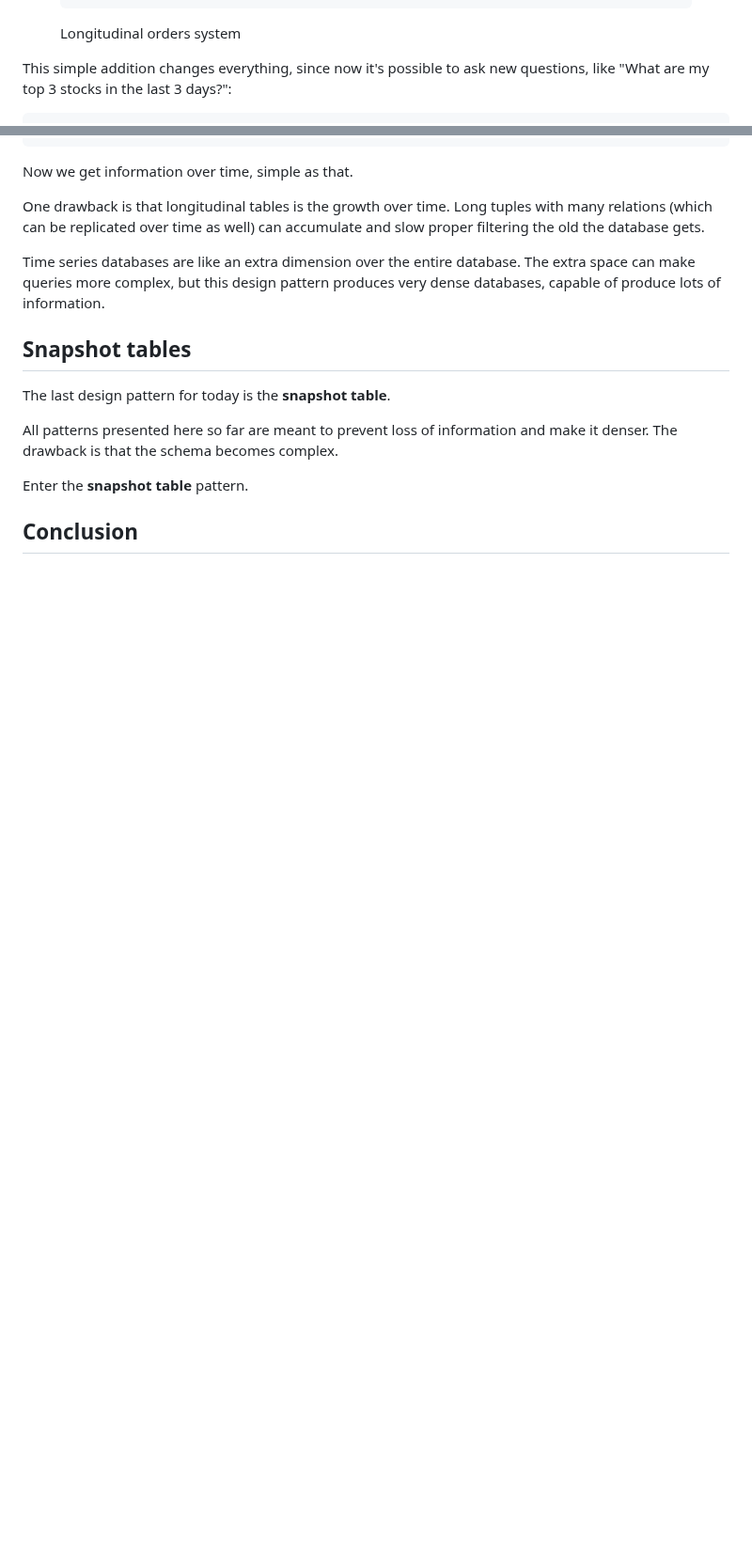
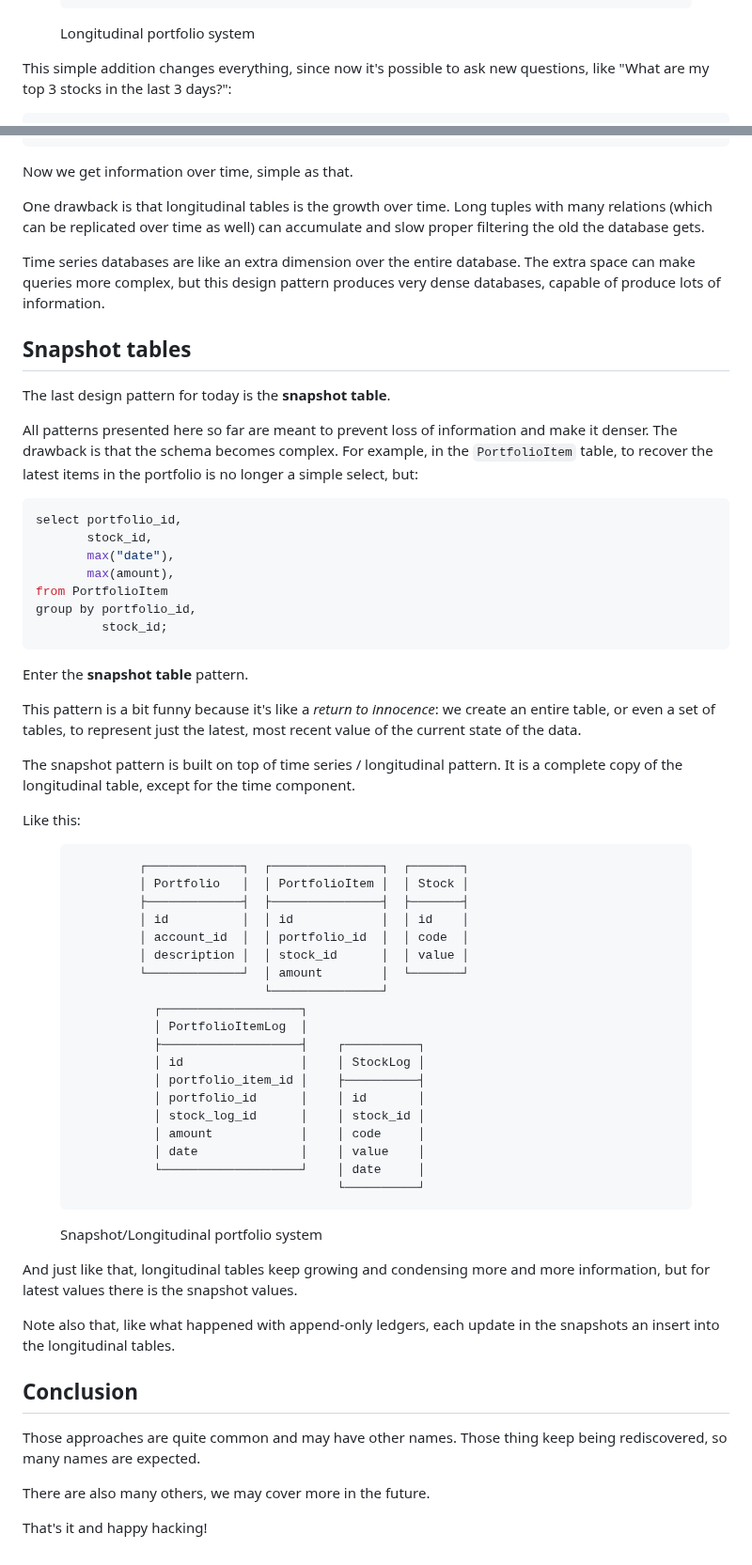
Before and after one commit to sombriks/sombriks-hq, a Markdown page: src/blog/0086-database-design-patterns.md, 2 parts joined by grey strips. Shown at 94% size. Rendered like a GitHub page; blank space fills up the shorter version.

Commit message:
new article

````diff
--- a/src/blog/0086-database-design-patterns.md
+++ b/src/blog/0086-database-design-patterns.md
@@ -539,7 +539,7 @@ To answer this, let's modify our schema to incorporate the time dimension:
                           │ amount        │
                           └───────────────┘
 </pre>
-<figcaption>Longitudinal orders system</figcaption>
+<figcaption>Longitudinal portfolio system</figcaption>
 </figure>
 
 This simple addition changes everything, since now it's possible to ask new
@@ -589,11 +589,70 @@ dense databases, capable of produce lots of information.
 The last design pattern for today is the **snapshot table**.
 
 All patterns presented here so far are meant to prevent loss of information and
-make it denser. The drawback is that the schema becomes complex.
+make it denser. The drawback is that the schema becomes complex. For example, in
+the `PortfolioItem` table, to recover the latest items in the portfolio is no
+longer a simple select, but:
+
+```sql
+select portfolio_id,
+       stock_id,
+       max("date"),
+       max(amount),
+from PortfolioItem
+group by portfolio_id,
+         stock_id;
+```
 
 Enter the **snapshot table** pattern.
 
+This pattern is a bit funny because it's like a *return to innocence*: we create
+an entire table, or even a set of tables, to represent just the latest, most
+recent value of the current state of the data.
+
+The snapshot pattern is built on top of time series / longitudinal pattern. It
+is a complete copy of the longitudinal table, except for the time component.
+
+Like this:
+
+<figure>
+<pre>
+         ┌─────────────┐  ┌───────────────┐  ┌───────┐
+         │ Portfolio   │  │ PortfolioItem │  │ Stock │
+         ├─────────────┤  ├───────────────┤  ├───────┤
+         │ id          │  │ id            │  │ id    │
+         │ account_id  │  │ portfolio_id  │  │ code  │
+         │ description │  │ stock_id      │  │ value │
+         └─────────────┘  │ amount        │  └───────┘
+                          └───────────────┘
+           ┌───────────────────┐
+           │ PortfolioItemLog  │
+           ├───────────────────┤    ┌──────────┐
+           │ id                │    │ StockLog │
+           │ portfolio_item_id │    ├──────────┤
+           │ portfolio_id      │    │ id       │
+           │ stock_log_id      │    │ stock_id │
+           │ amount            │    │ code     │
+           │ date              │    │ value    │
+           └───────────────────┘    │ date     │
+                                    └──────────┘
+</pre>
+<figcaption>Snapshot/Longitudinal portfolio system</figcaption>
+</figure>
+
+And just like that, longitudinal tables keep growing and condensing more and
+more information, but for latest values there is the snapshot values.
+
+Note also that, like what happened with append-only ledgers, each update in the
+snapshots an insert into the longitudinal tables.
+
 ## Conclusion
+
+Those approaches are quite common and may have other names. Those thing keep
+being rediscovered, so many names are expected.
+
+There are also many others, we may cover more in the future.
+
+That's it and happy hacking!
 
 [efcobb]: https://en.wikipedia.org/wiki/Edgar_F._Codd
 [join]: https://en.wikipedia.org/wiki/Join_(SQL)
````
